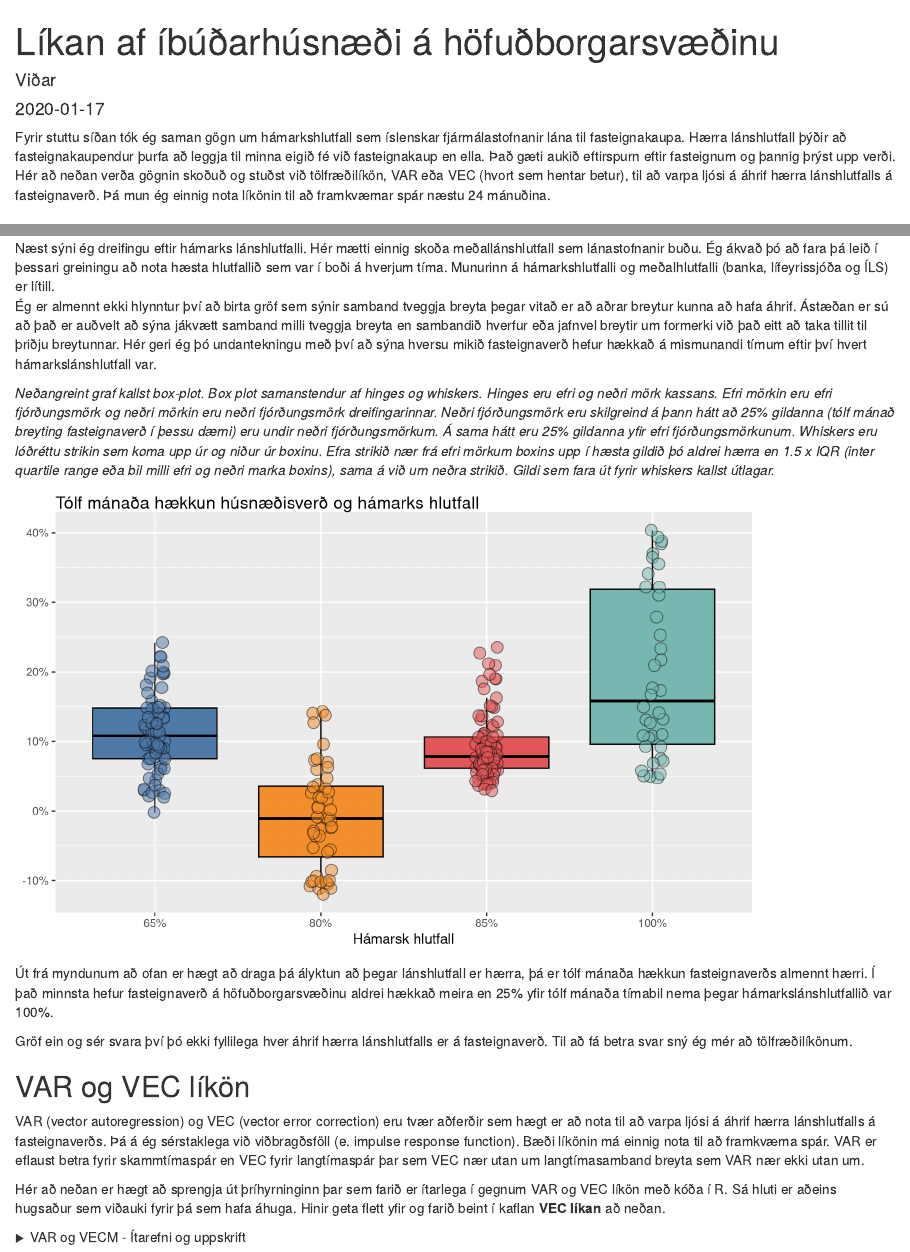
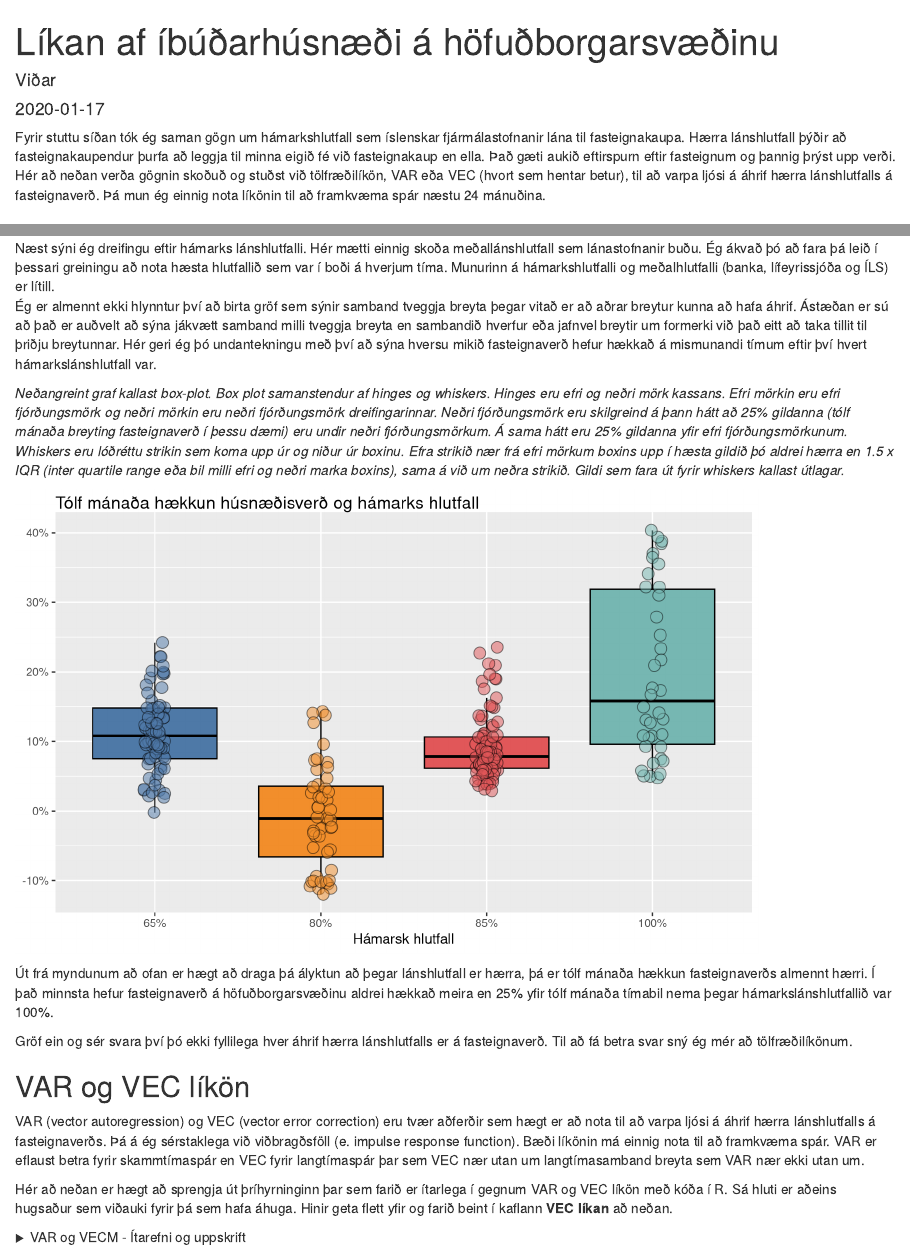
Before and after one commit to Vidaringa/blog, an R Markdown document (content/post/2019-10-26-líkan-af-íbúðarhúsnæði-á-höfuðborgarsvæðinu.Rmd): the page in a window 1100 px wide, from its top, and a second part further down, joined at a grey line. Rendered offline with R 4.5, knitr and Pandoc, with nearby package versions; code that draws random numbers runs with fixed seeds of ours; some code elsewhere in the file could not run offline.

Commit message:
stafsetning

````diff
--- a/content/post/2019-10-26-líkan-af-íbúðarhúsnæði-á-höfuðborgarsvæðinu.Rmd
+++ b/content/post/2019-10-26-líkan-af-íbúðarhúsnæði-á-höfuðborgarsvæðinu.Rmd
@@ -38,7 +38,7 @@ library(tidymodels)
 
 ```
 
-Fyrir stuttu síðan tók ég saman gögn um hámarkshlutfall sem íslenskar fjármálastofnanir lána til fasteignakaupa. Hærra lánshlutfall þýðir að fasteignakaupendur þurfa að leggja til minna eigið fé við fasteignakaup en ella. Það gæti aukið eftirspurn eftir fasteignum og þannig þrýst upp verði. Hér að neðan verða gögnin skoðuð og stuðst við tölfræðilíkön, VAR eða VEC (hvort sem hentar betur), til að varpa ljósi á áhrif hærra lánshlutfalls á fasteignaverð. Þá mun ég einnig nota líkönin til að framkvæmar spár næstu 24 mánuðina.
+Fyrir stuttu síðan tók ég saman gögn um hámarkshlutfall sem íslenskar fjármálastofnanir lána til fasteignakaupa. Hærra lánshlutfall þýðir að fasteignakaupendur þurfa að leggja til minna eigið fé við fasteignakaup en ella. Það gæti aukið eftirspurn eftir fasteignum og þannig þrýst upp verði. Hér að neðan verða gögnin skoðuð og stuðst við tölfræðilíkön, VAR eða VEC (hvort sem hentar betur), til að varpa ljósi á áhrif hærra lánshlutfalls á fasteignaverð. Þá mun ég einnig nota líkönin til að framkvæma spár næstu 24 mánuðina.
 
 
 ## Gögnin
@@ -114,7 +114,7 @@ gogn_graph %>%
 Næst sýni ég dreifingu eftir hámarks lánshlutfalli. Hér mætti einnig skoða meðallánshlutfall sem lánastofnanir buðu. Ég ákvað þó að fara þá leið í þessari greiningu að nota hæsta hlutfallið sem var í boði á hverjum tíma. Munurinn á hámarkshlutfalli og meðalhlutfalli (banka, lífeyrissjóða og ÍLS) er lítill.
 Ég er almennt ekki hlynntur því að birta gröf sem sýnir samband tveggja breyta þegar vitað er að aðrar breytur kunna að hafa áhrif. Ástæðan er sú að það er auðvelt að sýna jákvætt samband milli tveggja breyta en sambandið hverfur eða jafnvel breytir um formerki við það eitt að taka tillit til þriðju breytunnar. Hér geri ég þó undantekningu með því að sýna hversu mikið fasteignaverð hefur hækkað á mismunandi tímum eftir því hvert hámarkslánshlutfall var.
 
-*Neðangreint graf kallst box-plot. Box plot samanstendur af hinges og whiskers. Hinges eru efri og neðri mörk kassans. Efri mörkin eru efri fjórðungsmörk og neðri mörkin eru neðri fjórðungsmörk dreifingarinnar. Neðri fjórðungsmörk eru skilgreind á þann hátt að 25% gildanna (tólf mánað breyting fasteignaverð í þessu dæmi) eru undir neðri fjórðungsmörkum. Á sama hátt eru 25% gildanna yfir efri fjórðungsmörkunum. Whiskers eru lóðréttu strikin sem koma upp úr og niður úr boxinu. Efra strikið nær frá efri mörkum boxins upp í hæsta gildið þó aldrei hærra en 1.5 x IQR (inter quartile range eða bil milli efri og neðri marka boxins), sama á við um neðra strikið. Gildi sem fara út fyrir whiskers kallst útlagar.*
+*Neðangreint graf kallast box-plot. Box plot samanstendur af hinges og whiskers. Hinges eru efri og neðri mörk kassans. Efri mörkin eru efri fjórðungsmörk og neðri mörkin eru neðri fjórðungsmörk dreifingarinnar. Neðri fjórðungsmörk eru skilgreind á þann hátt að 25% gildanna (tólf mánaða breyting fasteignaverð í þessu dæmi) eru undir neðri fjórðungsmörkum. Á sama hátt eru 25% gildanna yfir efri fjórðungsmörkunum. Whiskers eru lóðréttu strikin sem koma upp úr og niður úr boxinu. Efra strikið nær frá efri mörkum boxins upp í hæsta gildið þó aldrei hærra en 1.5 x IQR (inter quartile range eða bil milli efri og neðri marka boxins), sama á við um neðra strikið. Gildi sem fara út fyrir whiskers kallast útlagar.*
 
 
 ```{r}
@@ -148,7 +148,7 @@ Gröf ein og sér svara því þó ekki fyllilega hver áhrif hærra lánshlutfa
 ## VAR og VEC líkön
 VAR (vector autoregression) og VEC (vector error correction) eru tvær aðferðir sem hægt er að nota til að varpa ljósi á áhrif hærra lánshlutfalls á fasteignaverðs. Þá á ég sérstaklega við viðbragðsföll (e. impulse response function). Bæði líkönin má einnig nota til að framkvæma spár. VAR er eflaust betra fyrir skammtímaspár en VEC fyrir langtímaspár þar sem VEC nær utan um langtímasamband breyta sem VAR nær ekki utan um.
 
-Hér að neðan er hægt að sprengja út þríhyrninginn þar sem farið er ítarlega í gegnum VAR og VEC líkön með kóða í R. Sá hluti er aðeins hugsaður sem viðauki fyrir þá sem hafa áhuga. Hinir geta flett yfir og farið beint í kaflan **VEC líkan** að neðan.
+Hér að neðan er hægt að sprengja út þríhyrninginn þar sem farið er ítarlega í gegnum VAR og VEC líkön með kóða í R. Sá hluti er aðeins hugsaður sem viðauki fyrir þá sem hafa áhuga. Hinir geta flett yfir og farið beint í kaflann **VEC líkan** að neðan.
 
 
 <details>
````
Also changed, not shown: content/post/2019-10-26-líkan-af-íbúðarhúsnæði-á-höfuðborgarsvæðinu.html, static/post/2019-10-26-líkan-af-íbúðarhúsnæði-á-höfuðborgarsvæðinu_files/figure-html/training_error-1.png, static/post/2019-10-26-líkan-af-íbúðarhúsnæði-á-höfuðborgarsvæðinu_files/figure-html/unnamed-chunk-2-1.png, static/post/2019-10-26-líkan-af-íbúðarhúsnæði-á-höfuðborgarsvæðinu_files/figure-html/vec_irf_plot-1.png, static/post/2019-10-26-líkan-af-íbúðarhúsnæði-á-höfuðborgarsvæðinu_files/figure-html/vip-1.png, content/post/2019-10-26-líkan-af-íbúðarhúsnæði-á-höfuðborgarsvæðinu.Rmd (4 more changed lines).
